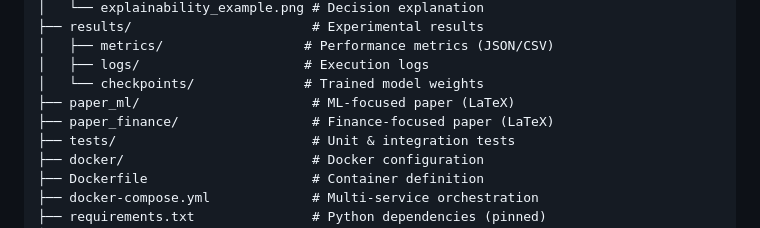
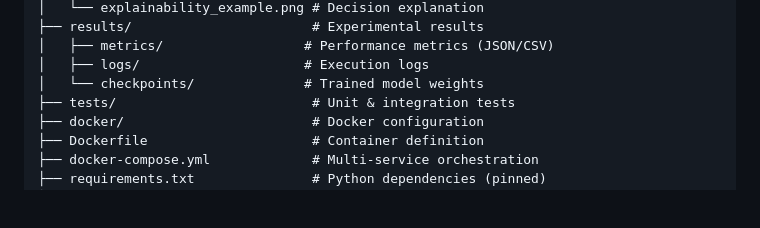
Before and after one commit to quantsingularity/LLM-Powered-Multi-Agent-Frameworks-for-Algorithmic-Trading, a Markdown page: README.md, the part around the change. GitHub-like rendering; blank space fills up the shorter version.

Commit message:
Refactor code and enhance maintainability.

```diff
--- a/README.md
+++ b/README.md
@@ -61,8 +61,6 @@ llm-trading-research/
 │   ├── metrics/                  # Performance metrics (JSON/CSV)
 │   ├── logs/                     # Execution logs
 │   └── checkpoints/              # Trained model weights
-├── paper_ml/                      # ML-focused paper (LaTeX)
-├── paper_finance/                 # Finance-focused paper (LaTeX)
 ├── tests/                         # Unit & integration tests
 ├── docker/                        # Docker configuration
 ├── Dockerfile                     # Container definition
```
